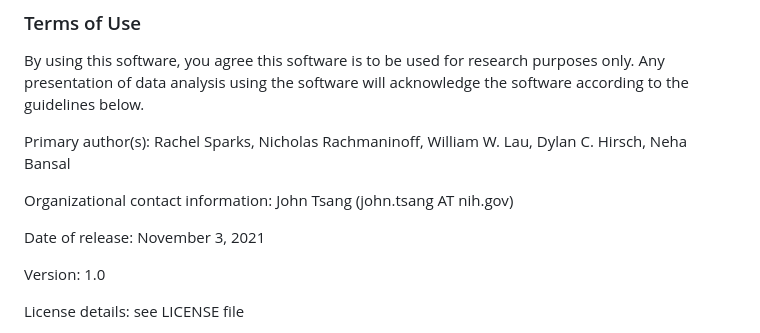
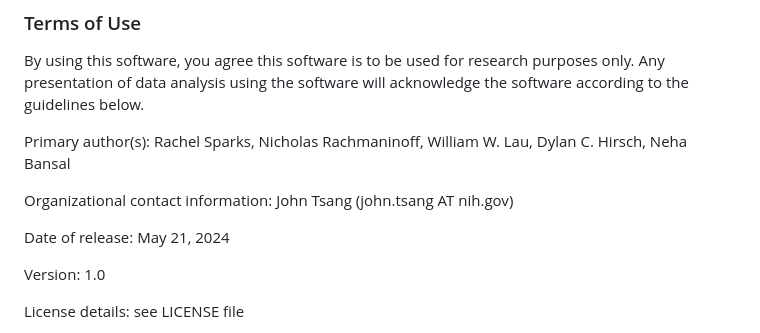
Before and after one commit to niaid/monogenic-immune-health, a Markdown page: README.md, the part around the change. GitHub-like rendering.

Commit message:
fixed typo

```diff
--- a/README.md
+++ b/README.md
@@ -39,7 +39,7 @@ Primary author(s): Rachel Sparks, Nicholas Rachmaninoff, William W. Lau, Dylan C
 
 Organizational contact information: John Tsang (john.tsang AT nih.gov)
 
-Date of release: November 3, 2021
+Date of release: May 21, 2024
 
 Version: 1.0
 
```
